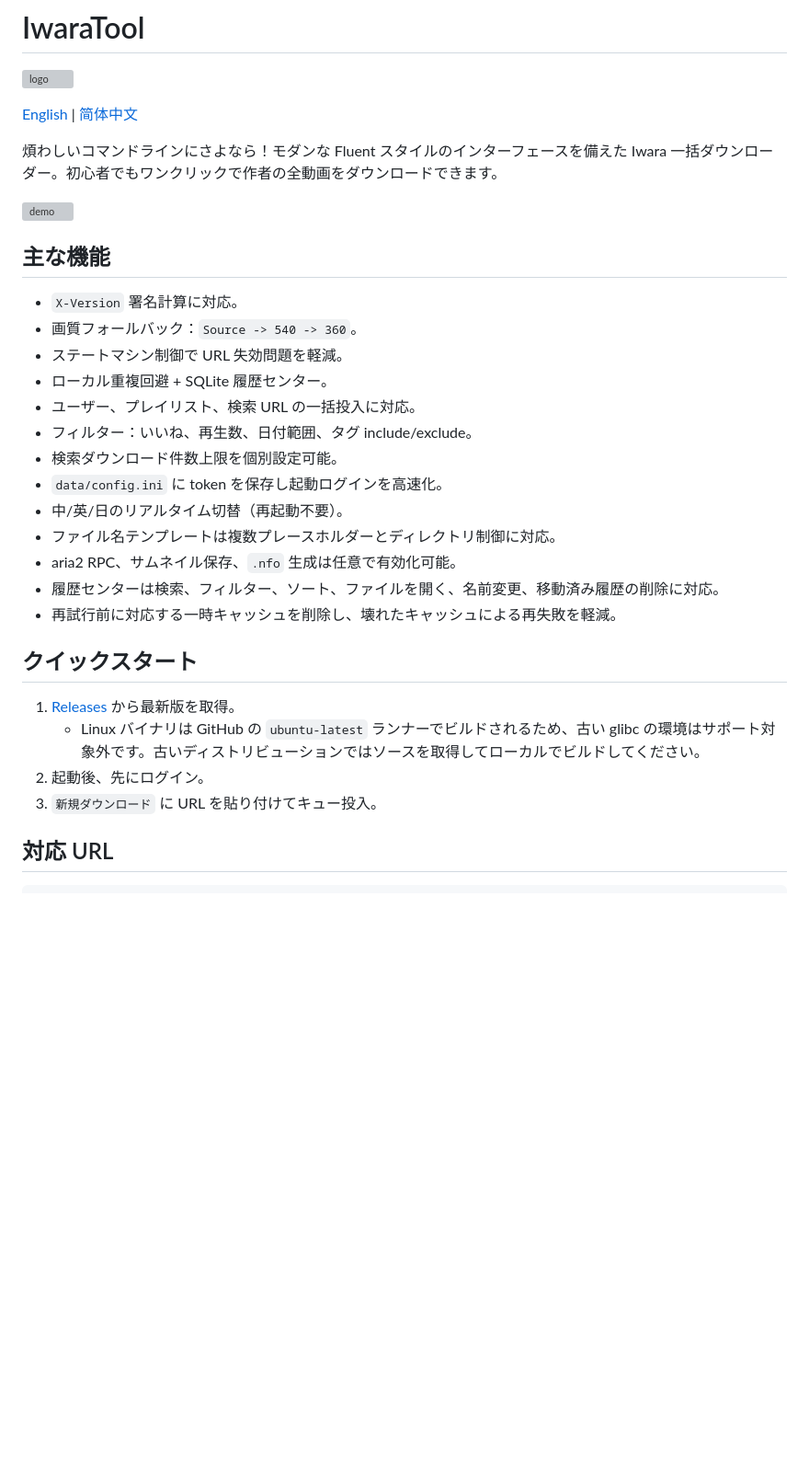
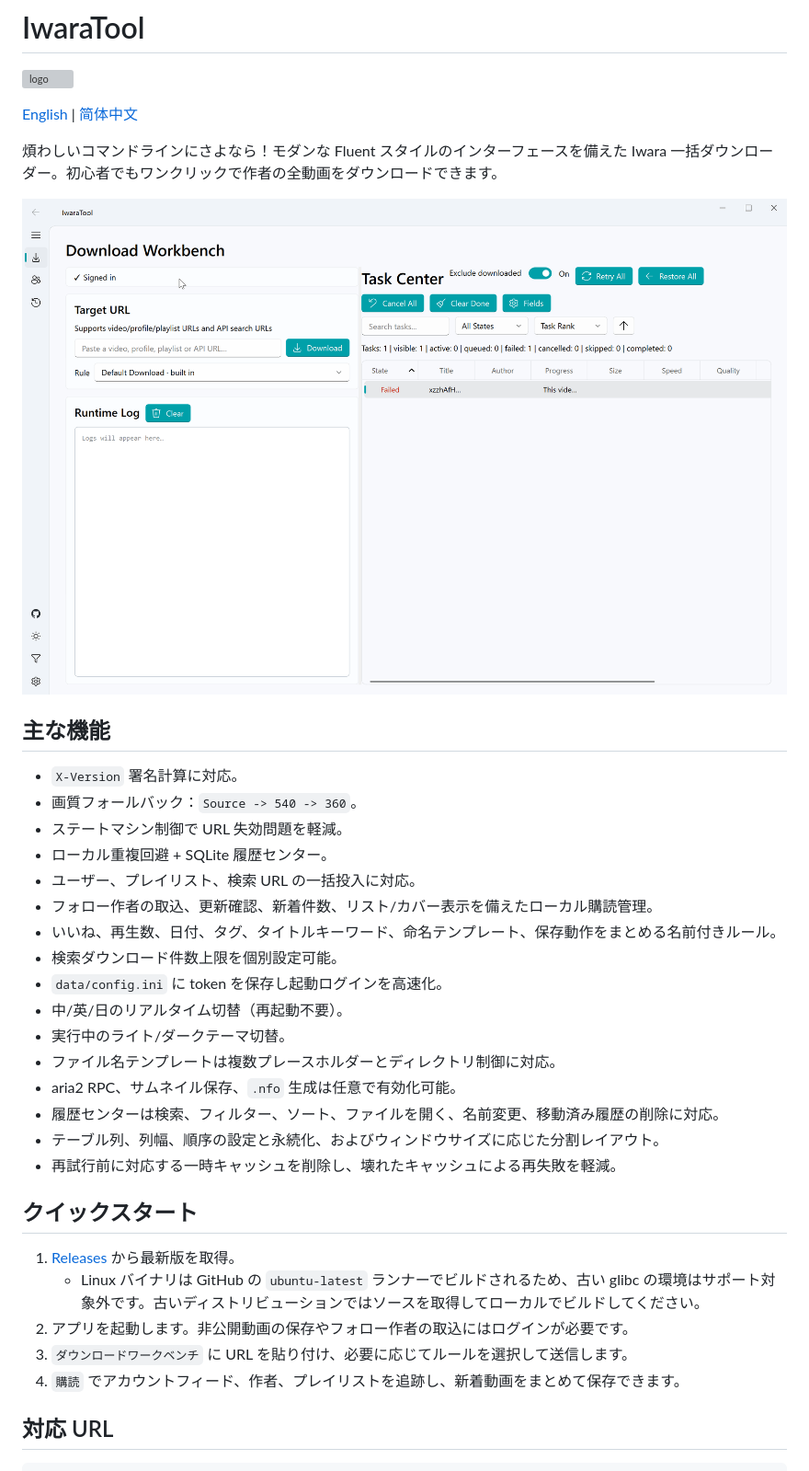
Before and after one commit to Moeary/IwaraTool, a Markdown page: readme_ja.md, the part around one of its changes. Shown at 92% size. Drawn GitHub-style; pictures changed too: docs/iwaratool_demo_v0.6.gif (added); blank space fills up the shorter version; grey boxes are pictures that could not be loaded.

Commit message:
feat(docs): update demo and add new screenshots for improved documentation

````diff
--- a/readme_ja.md
+++ b/readme_ja.md
@@ -6,7 +6,7 @@
 
 煩わしいコマンドラインにさよなら！モダンな Fluent スタイルのインターフェースを備えた Iwara 一括ダウンローダー。初心者でもワンクリックで作者の全動画をダウンロードできます。
 
-![demo](./docs/iwaratool_demo.gif)
+![demo](./docs/iwaratool_demo_v0.6.gif)
 
 ## 主な機能
 - `X-Version` 署名計算に対応。
@@ -14,20 +14,24 @@
 - ステートマシン制御で URL 失効問題を軽減。
 - ローカル重複回避 + SQLite 履歴センター。
 - ユーザー、プレイリスト、検索 URL の一括投入に対応。
-- フィルター：いいね、再生数、日付範囲、タグ include/exclude。
+- フォロー作者の取込、更新確認、新着件数、リスト/カバー表示を備えたローカル購読管理。
+- いいね、再生数、日付、タグ、タイトルキーワード、命名テンプレート、保存動作をまとめる名前付きルール。
 - 検索ダウンロード件数上限を個別設定可能。
 - `data/config.ini` に token を保存し起動ログインを高速化。
 - 中/英/日のリアルタイム切替（再起動不要）。
+- 実行中のライト/ダークテーマ切替。
 - ファイル名テンプレートは複数プレースホルダーとディレクトリ制御に対応。
 - aria2 RPC、サムネイル保存、`.nfo` 生成は任意で有効化可能。
 - 履歴センターは検索、フィルター、ソート、ファイルを開く、名前変更、移動済み履歴の削除に対応。
+- テーブル列、列幅、順序の設定と永続化、およびウィンドウサイズに応じた分割レイアウト。
 - 再試行前に対応する一時キャッシュを削除し、壊れたキャッシュによる再失敗を軽減。
 
 ## クイックスタート
 1. [Releases](https://github.com/Moeary/IwaraTool/releases) から最新版を取得。
    - Linux バイナリは GitHub の `ubuntu-latest` ランナーでビルドされるため、古い glibc の環境はサポート対象外です。古いディストリビューションではソースを取得してローカルでビルドしてください。
-2. 起動後、先にログイン。
-3. `新規ダウンロード` に URL を貼り付けてキュー投入。
+2. アプリを起動します。非公開動画の保存やフォロー作者の取込にはログインが必要です。
+3. `ダウンロードワークベンチ` に URL を貼り付け、必要に応じてルールを選択して送信します。
+4. `購読` でアカウントフィード、作者、プレイリストを追跡し、新着動画をまとめて保存できます。
 
 ## 対応 URL
 ```text
````
Also changed, not shown: other parts of readme_ja.md (+24 -4 lines), readme.md (+32 -8 lines), readme_zh.md (+27 -9 lines), docs/panel_view/iwaratool_download_panel.jpg (added), docs/panel_view/iwaratool_history_panel.jpg (added), docs/panel_view/iwaratool_rule_panel.jpg (added), docs/panel_view/iwaratool_settings_panel.jpg (added), docs/panel_view/iwaratool_subscription_panel.jpg (added).
